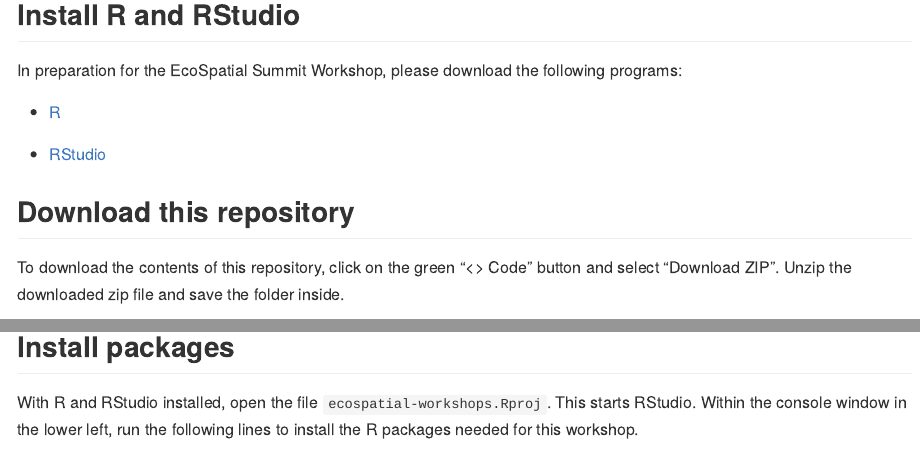
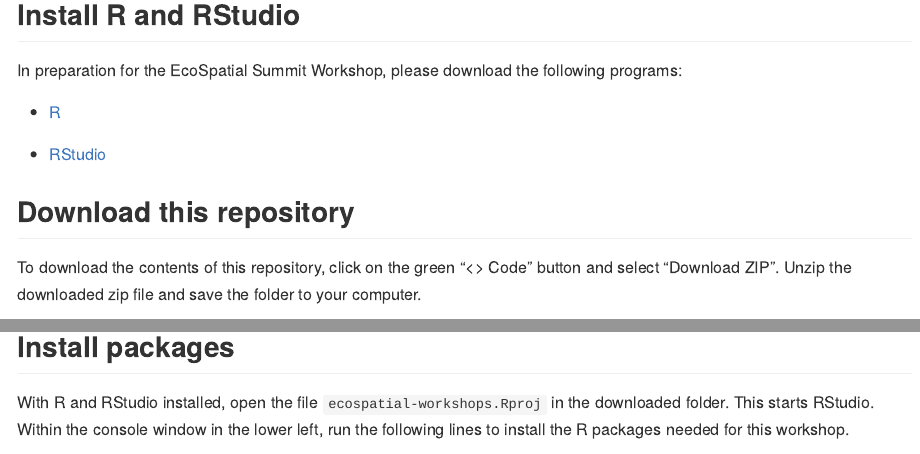
Before and after one commit to ClimateEcology/ecospatial-workshop, an R Markdown document (README.Rmd): the page in a window 1100 px wide, from 120 px down, and a second part further down, joined at a grey line. The pictures show the output file README.md that the author committed with the source, drawn offline in the style of GitHub.

Commit message:
mini view

````diff
--- a/README.Rmd
+++ b/README.Rmd
@@ -25,13 +25,13 @@
 
 ## Download this repository
 
-To download the contents of this repository, click on the green "<> Code" button and select "Download ZIP". Unzip the downloaded zip file and save the folder inside.
+To download the contents of this repository, click on the green "<> Code" button and select "Download ZIP". Unzip the downloaded zip file and save the folder to your computer.
 
-![](README_files/figure/downloadcode.png?raw=true)
+![](README_files/figure/downloadcode.png?raw=true){width=50%}
 
 ## Install packages
 
-With R and RStudio installed, open the file `ecospatial-workshops.Rproj`. This starts RStudio. Within the console window in the lower left, run the following lines to install the R packages needed for this workshop.
+With R and RStudio installed, open the file `ecospatial-workshops.Rproj` in the downloaded folder. This starts RStudio. Within the console window in the lower left, run the following lines to install the R packages needed for this workshop.
 
 ```{r packages, echo=TRUE, results='hide', message=FALSE, eval = FALSE}
 install.packages("dplyr", dependencies = TRUE)
````
Also changed, not shown: README.md.
